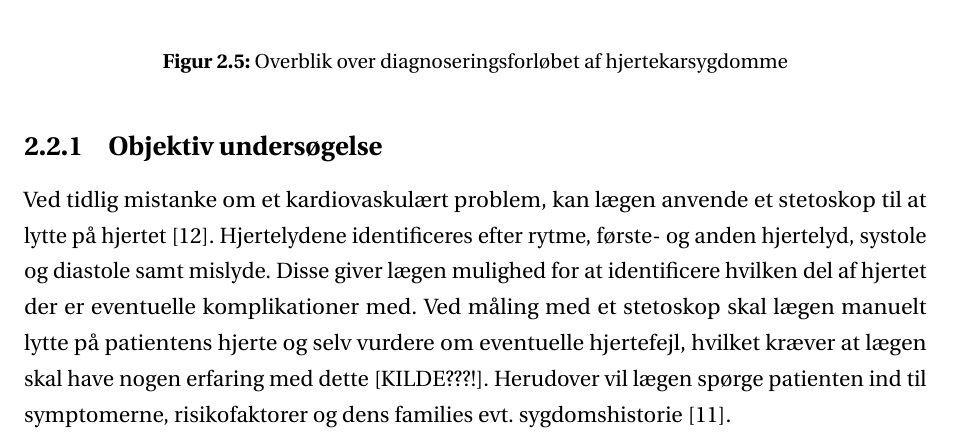
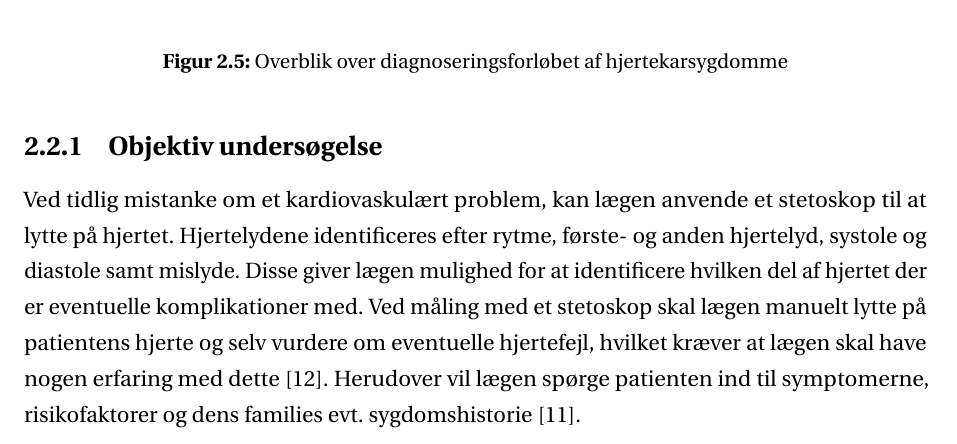
Before and after one commit to xraycat123/16gr4404, a LaTeX document (arbejdsblad/main.tex, which reads arbejdsblad/sections/problemanalyse/Hjerteudredning.tex): part of page 12 of 20, cut so that both start at the same text. Compiled offline with pdfLaTeX.

Commit message:
Har fikset en kildehenvisning

```diff
--- a/arbejdsblad/sections/problemanalyse/Hjerteudredning.tex
+++ b/arbejdsblad/sections/problemanalyse/Hjerteudredning.tex
@@ -12,7 +12,7 @@ Ved den praktiserende læge er hjerteudredning bygget på objektiv undersøgelse
 \end{figure}
 
 \subsection{Objektiv undersøgelse}
-Ved tidlig mistanke om et kardiovaskulært problem, kan lægen anvende et stetoskop til at lytte på hjertet \cite{subob}. Hjertelydene identificeres efter rytme, første- og anden hjertelyd, systole og diastole samt mislyde. Disse giver lægen mulighed for at identificere hvilken del af hjertet der er eventuelle komplikationer med. Ved måling med et stetoskop skal lægen manuelt lytte på patientens hjerte og selv vurdere om eventuelle hjertefejl, hvilket kræver at lægen skal have nogen erfaring med dette [KILDE???!]. Herudover vil lægen spørge patienten ind til symptomerne, risikofaktorer og dens families evt. sygdomshistorie \cite{hjerud}.
+Ved tidlig mistanke om et kardiovaskulært problem, kan lægen anvende et stetoskop til at lytte på hjertet. Hjertelydene identificeres efter rytme, første- og anden hjertelyd, systole og diastole samt mislyde. Disse giver lægen mulighed for at identificere hvilken del af hjertet der er eventuelle komplikationer med. Ved måling med et stetoskop skal lægen manuelt lytte på patientens hjerte og selv vurdere om eventuelle hjertefejl, hvilket kræver at lægen skal have nogen erfaring med dette \cite{subob}. Herudover vil lægen spørge patienten ind til symptomerne, risikofaktorer og dens families evt. sygdomshistorie \cite{hjerud}.
 
 \subsection{Laboratorieundersøgelse}
 I laboratoriet undersøger specialisten hjertets elektriske aktivitet (som blev beskrevet i afsnit \ref{Hjertets_elektriske_ledningssystem}) vha. en elektrokardiografi, hvilket giver udtryk for i hvilken grad hjertets evne til at slå er intakt \cite{ekg}. EKG-signalet giver et billede af hjertets evne til at lede elektrisk strøm til hjertemuskulaturen, men dog ikke i hvor effektivt hjertet er til at flytte blodet. Ved at måle EKG kan lægen dermed finde ud af om en eventuelt fejl på hjertet skyldes problemer med den elektriske ledning \cite{ekg}.
```
